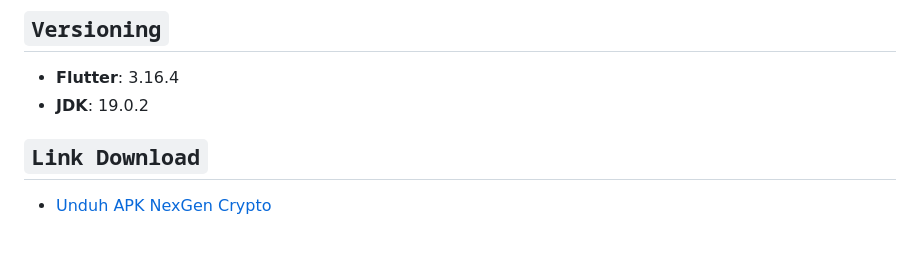
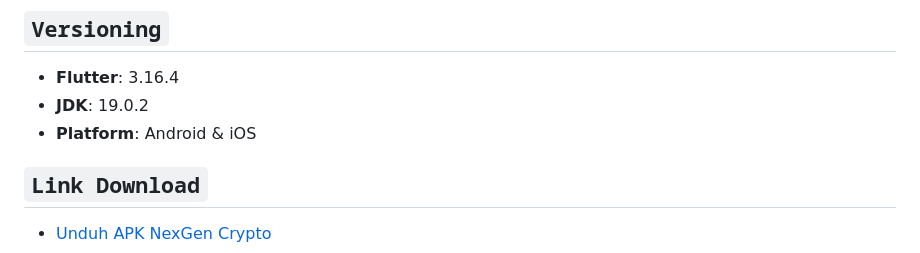
Before and after one commit to muhammad-rh/crypto_historycal_data, a Markdown page: README.md, the part around the change. GitHub-like rendering.

Commit message:
chore: update readme

```diff
--- a/README.md
+++ b/README.md
@@ -4,6 +4,7 @@
 
 - **Flutter**: 3.16.4
 - **JDK**: 19.0.2
+- **Platform**: Android & iOS
 
 ## `Link Download`
 
```
